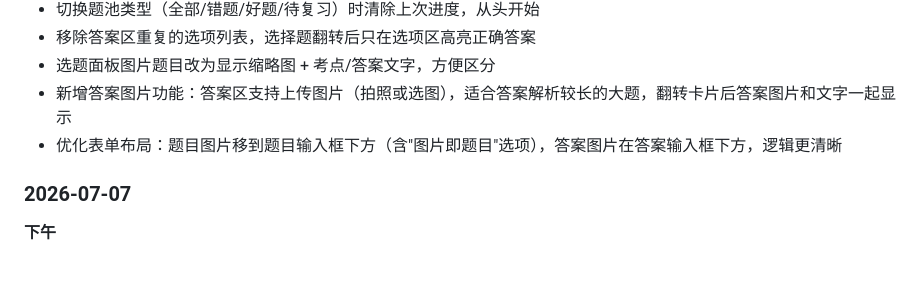
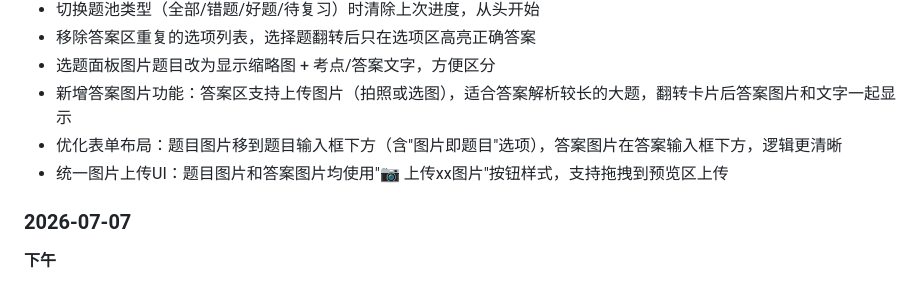
Before and after one commit to Mireux-psy/qbank312, a Markdown page: README.md, the part around the change. Drawn GitHub-style.

Commit message:
更新README

```diff
--- a/README.md
+++ b/README.md
@@ -79,6 +79,7 @@
 - 选题面板图片题目改为显示缩略图 + 考点/答案文字，方便区分
 - 新增答案图片功能：答案区支持上传图片（拍照或选图），适合答案解析较长的大题，翻转卡片后答案图片和文字一起显示
 - 优化表单布局：题目图片移到题目输入框下方（含"图片即题目"选项），答案图片在答案输入框下方，逻辑更清晰
+- 统一图片上传UI：题目图片和答案图片均使用"📷 上传xx图片"按钮样式，支持拖拽到预览区上传
 
 ### 2026-07-07
 
```
